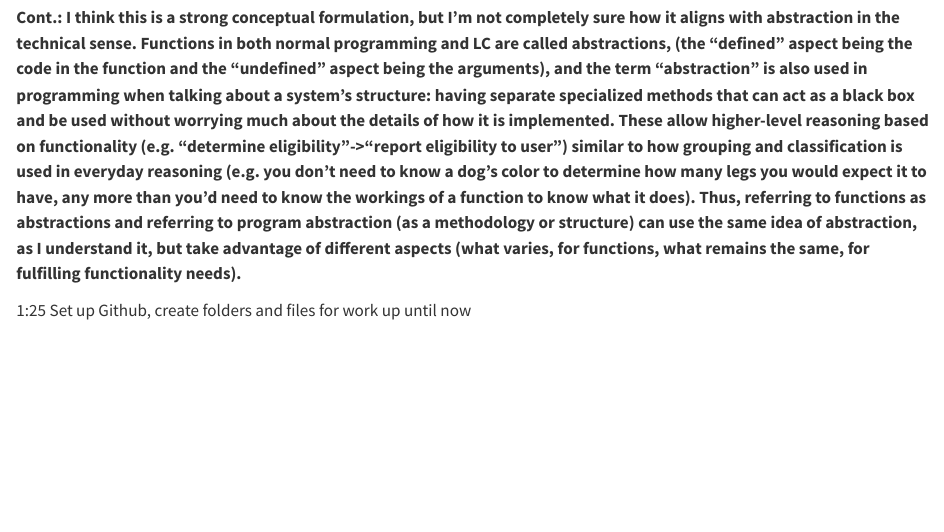
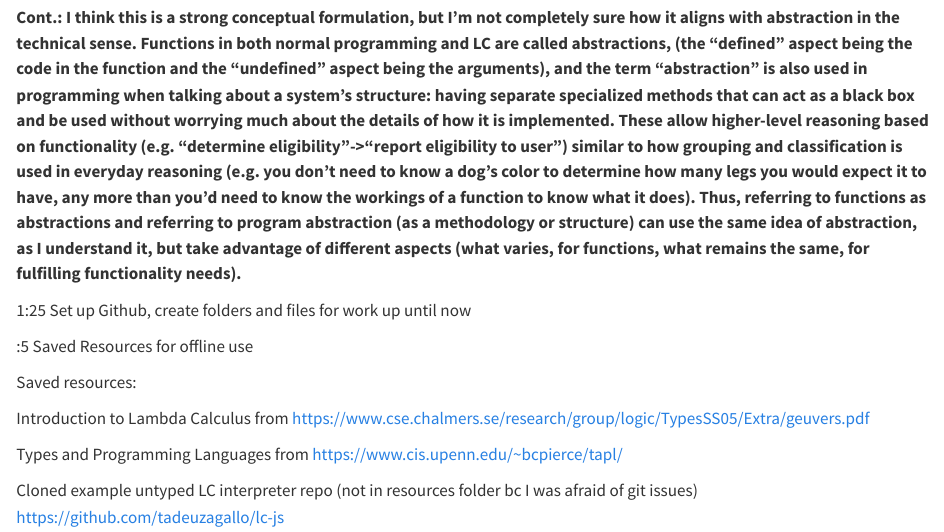
Before and after one commit to CalebHaleProgrammer/Lambda-Calculus-Capstone, a Quarto document (Resources/Documentation/00 Timeline_Tracker.qmd): the page in a window 1100 px wide, from 1300 px down. Rendered offline with R 4.5, knitr and Pandoc in place of Quarto, with nearby package versions.

Commit message:
offline saving

```diff
--- a/Resources/Documentation/00 Timeline_Tracker.qmd
+++ b/Resources/Documentation/00 Timeline_Tracker.qmd
@@ -46,3 +46,13 @@ format: html
 **Cont.: I think this is a strong conceptual formulation, but I'm not completely sure how it aligns with abstraction in the technical sense. Functions in both normal programming and LC are called abstractions, (the "defined" aspect being the code in the function and the "undefined" aspect being the arguments), and the term "abstraction" is also used in programming when talking about a system's structure: having separate specialized methods that can act as a black box and be used without worrying much about the details of how it is implemented. These allow higher-level reasoning based on functionality (e.g. "determine eligibility"-\>"report eligibility to user") similar to how grouping and classification is used in everyday reasoning (e.g. you don't need to know a dog's color to determine how many legs you would expect it to have, any more than you'd need to know the workings of a function to know what it does). Thus, referring to functions as abstractions and referring to program abstraction (as a methodology or structure) can use the same idea of abstraction, as I understand it, but take advantage of different aspects (what varies, for functions, what remains the same, for fulfilling functionality needs).**
 
 1:25 Set up Github, create folders and files for work up until now
+
+:5 Saved Resources for offline use
+
+Saved resources:
+
+Introduction to Lambda Calculus from <https://www.cse.chalmers.se/research/group/logic/TypesSS05/Extra/geuvers.pdf>
+
+Types and Programming Languages from <https://www.cis.upenn.edu/~bcpierce/tapl/>
+
+Cloned example untyped LC interpreter repo (not in resources folder bc I was afraid of git issues) <https://github.com/tadeuzagallo/lc-js>
```
Also changed, not shown: Resources/Introduction to Lambda Calculus by Barendregt and Barendsen.pdf (added), Resources/Types and Programming Languages.pdf (added), 1 other file.
